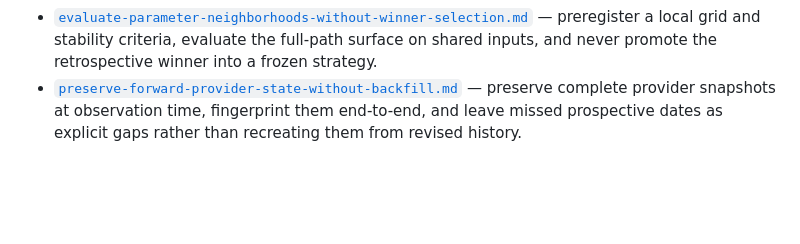
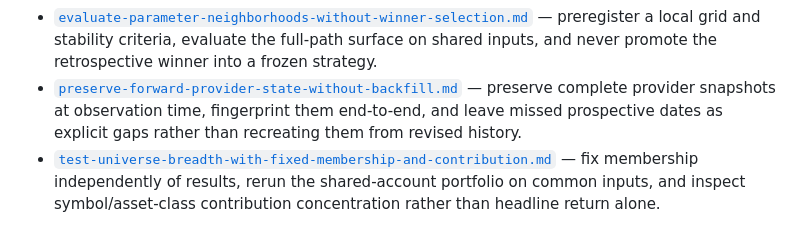
Before and after one commit to alexsdopstudio/swing-trader, a Markdown page: docs/solutions/README.md, the part around the change. GitHub-like rendering; blank space fills up the shorter version.

Commit message:
docs(research): index universe breadth methodology

```diff
--- a/docs/solutions/README.md
+++ b/docs/solutions/README.md
@@ -48,3 +48,4 @@ This README is the lightweight solution-memory index consumed by the AI context
 - [`control-passive-reference-comparisons.md`](trading-research/control-passive-reference-comparisons.md) — preregister passive rules, reuse the active strategy's snapshot and cost conventions, and report exposure/drawdown beside return so opportunity-cost comparisons remain interpretable.
 - [`evaluate-parameter-neighborhoods-without-winner-selection.md`](trading-research/evaluate-parameter-neighborhoods-without-winner-selection.md) — preregister a local grid and stability criteria, evaluate the full-path surface on shared inputs, and never promote the retrospective winner into a frozen strategy.
 - [`preserve-forward-provider-state-without-backfill.md`](trading-research/preserve-forward-provider-state-without-backfill.md) — preserve complete provider snapshots at observation time, fingerprint them end-to-end, and leave missed prospective dates as explicit gaps rather than recreating them from revised history.
+- [`test-universe-breadth-with-fixed-membership-and-contribution.md`](trading-research/test-universe-breadth-with-fixed-membership-and-contribution.md) — fix membership independently of results, rerun the shared-account portfolio on common inputs, and inspect symbol/asset-class contribution concentration rather than headline return alone.
```
